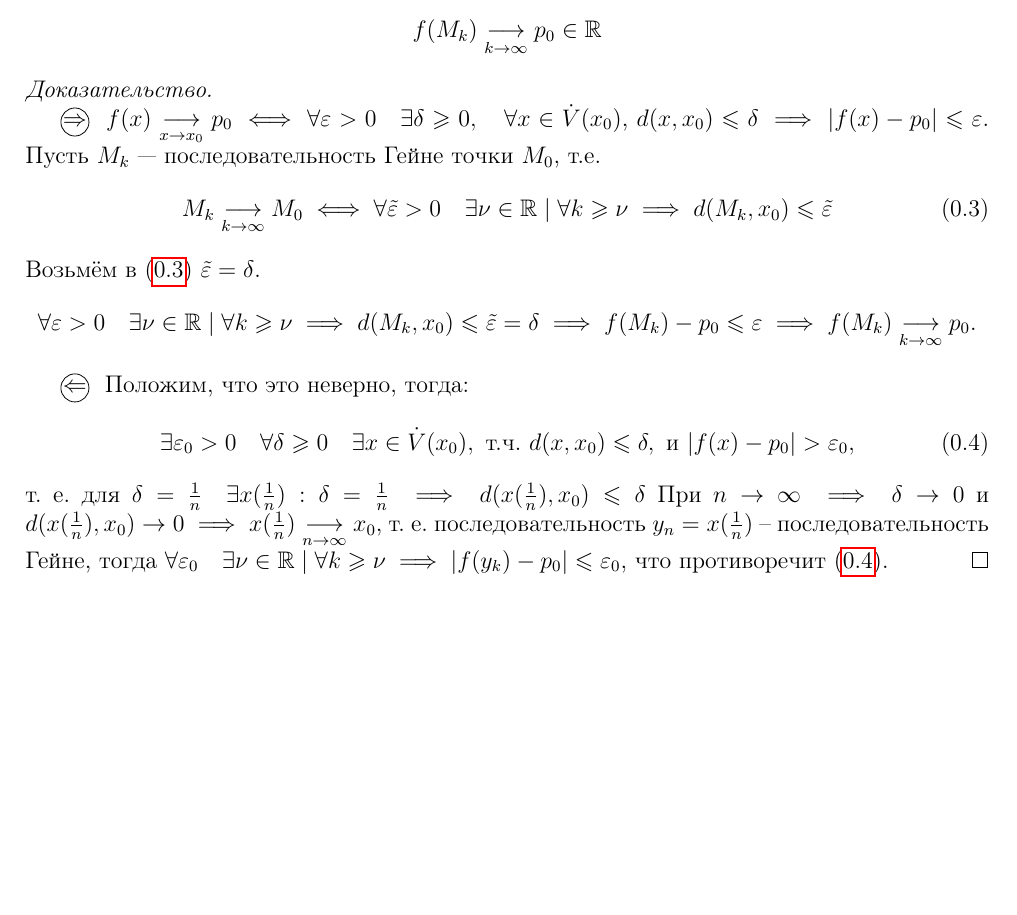
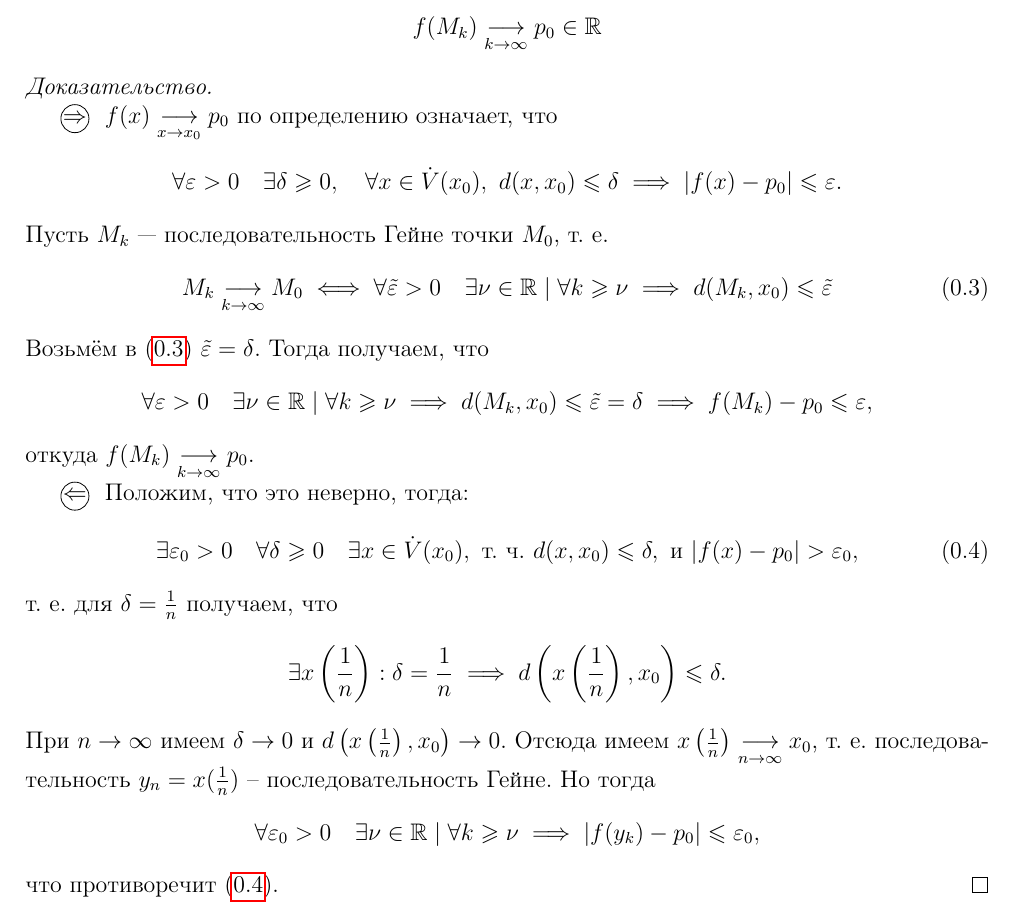
Before and after one commit to alex65536/bulatov-lectures, a LaTeX document (tex/chapter2/lec3.tex): part of page 2 of 6 before the commit and part of page 2 of 7 after it, cut so that both start at the same text, the shorter picture padded with empty space. Compiled offline with pdfLaTeX.

Commit message:
Fix Heine

```diff
--- a/tex/chapter2/lec3.tex
+++ b/tex/chapter2/lec3.tex
@@ -130,38 +130,39 @@ $M_0 \in \R^n \implies$
 	\quad
 
 	\nec
-	$f(x) \underset{x \to x_0}{\longrightarrow} p_0\iff \forall \eps > 0 \quad
-	\exists \delta \geq 0, \quad \forall x \in \dot{V}(x_0)$, $d(x,x_0) \leq
+	$f(x) \underset{x \to x_0}{\longrightarrow} p_0$ по определению означает, что
+	\[\forall \eps > 0 \quad
+	\exists \delta \geq 0, \quad \forall x \in \dot{V}(x_0),\ d(x,x_0) \leq
 	\delta \implies
-	|f(x)-p_0| \leq \eps.$ Пусть $M_k$~--- последовательность Гейне точки
-	$M_0$, т.e.
+	|f(x)-p_0| \leq \eps.\] Пусть $M_k$~--- последовательность Гейне точки
+	$M_0$, т.~е.
 	\begin{equation}
 	\label{heine-1}
 		M_k\underset{k \to \infty}{\longrightarrow} M_0 \iff \forall \tilde \eps > 0
 		\quad \exists \nu \in \R \;|\; \forall k \geq \nu \implies d(M_k, x_0) \leq
 		\tilde \eps
 	\end{equation}
-	Возьмём в \eqref{heine-1} $\tilde\eps = \delta$.
+	Возьмём в \eqref{heine-1} $\tilde\eps = \delta$. Тогда получаем, что
 	\[ \forall \eps > 0 \quad\exists \nu \in \R \;|\; \forall k \geq \nu \implies
 	d(M_k,x_0)
-	\leq \tilde \eps = \delta \implies f(M_k)-p_0\leq \eps \implies f(M_k)
-	\underset{k \to \infty}{\longrightarrow}p_0.\]
+	\leq \tilde \eps = \delta \implies f(M_k)-p_0\leq \eps,\] откуда $f(M_k)
+	\underset{k \to \infty}{\longrightarrow}p_0.$
 
 	\suff Положим, что это неверно, тогда:
 	\begin{equation}
 	\label{heine-2}
 		\exists \eps_0>0 \quad\forall \delta \geq 0 \quad\exists x \in
 		\dot{V}(x_0),
-		\text{ т.ч. } d(x,x_0)\leq\delta, \text{ и } |f(x)-p_0|>\eps_0,
+		\text{ т.~ч. } d(x,x_0)\leq\delta, \text{ и } |f(x)-p_0|>\eps_0,
 	\end{equation}
-	т.~е. для $\delta = \frac1n \quad \exists x(\frac1n) : \delta = \frac1n
-	\implies d(x(\frac1n),x_0)\leq \delta$
-	При $n \to \infty \implies \delta \to 0$ и $d(x(\frac1n),x_0) \to 0 \implies
-	x(\frac1n) \underset{n \to \infty}{\longrightarrow}x_0$, т.~е.
+	т.~е. для $\delta = \frac1n$ получаем, что \[\exists x\left(\frac1n\right) : \delta = \frac1n
+	\implies d\left(x\left(\frac1n\right),x_0\right)\leq \delta.\]
+	При $n \to \infty$ имеем $\delta \to 0$ и $d\left(x\left(\frac1n\right),x_0\right) \to 0$. Отсюда имеем
+	$x\left(\frac1n\right) \underset{n \to \infty}{\longrightarrow}x_0$, т.~е.
 	последовательность
-	$y_n = x(\frac1n)$~-- последовательность Гейне, тогда $\forall \eps_0 \quad
+	$y_n = x(\frac1n)$~-- последовательность Гейне. Но тогда \[\forall \eps_0 > 0 \quad
 	\exists \nu \in \R \;|\; \forall k \geq \nu \implies |f(y_k)-p_0|\leq
-	\eps_0$,
+	\eps_0,\]
 	что противоречит \eqref{heine-2}.
 \end{proof}
 
```
Also changed, not shown: 2 other files.
